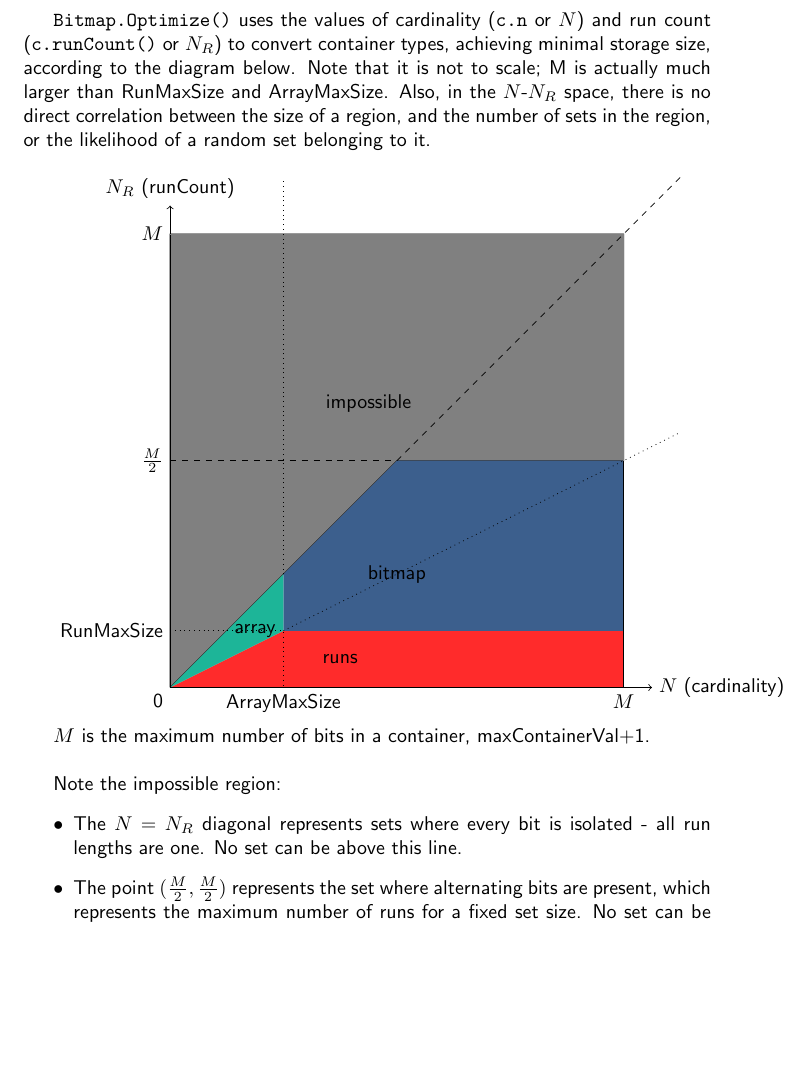
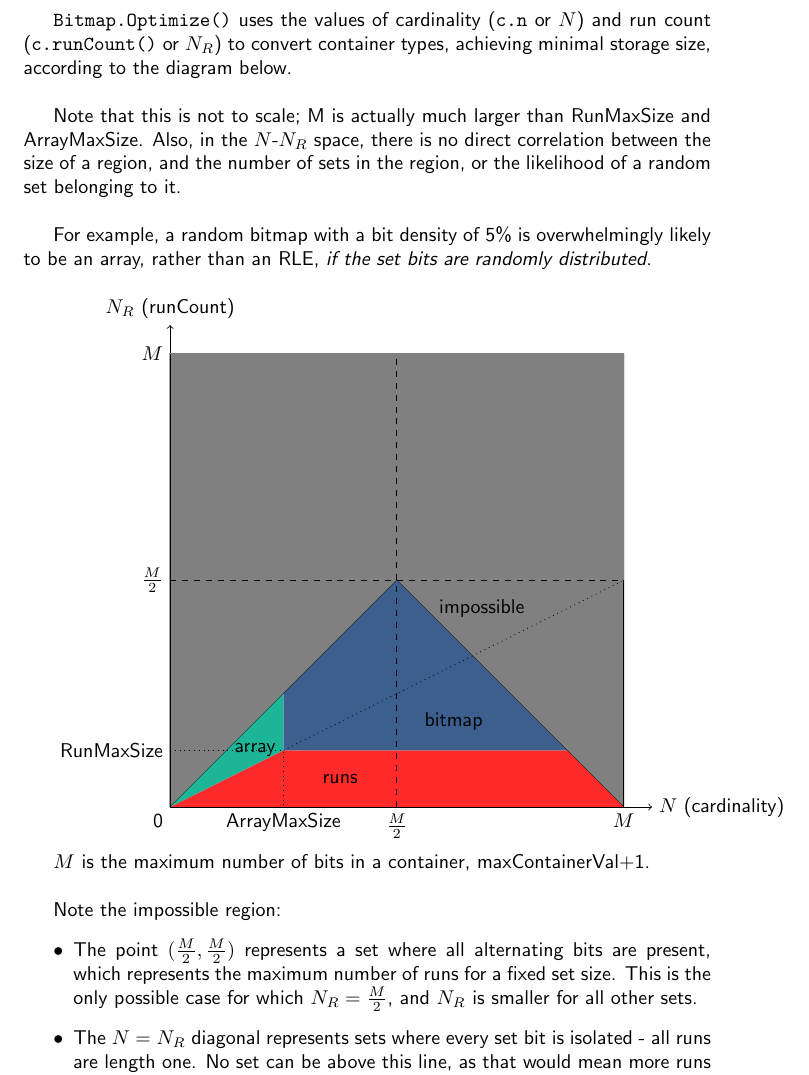
Before and after one commit to FeatureBaseDB/vis, a LaTeX document (container-type-decision.tex): part of page 1 of 2, cut so that both start at the same text, the shorter picture padded with empty space. Compiled offline with pdfLaTeX.

Commit message:
Fix impossible region and description

```diff
--- a/container-type-decision.tex
+++ b/container-type-decision.tex
@@ -8,10 +8,15 @@
 
 \texttt{Bitmap.Optimize()} uses the values of cardinality (\texttt{c.n} or $N$) and
 run count (\texttt{c.runCount()} or $N_R$) to convert container types, achieving
-minimal storage size, according to the diagram below. Note that it is not to scale;
-M is actually much larger than RunMaxSize and ArrayMaxSize. Also, in the $N$-$N_R$ space,
-there is no direct correlation between the size of a region, and the number of sets in
-the region, or the likelihood of a random set belonging to it.\\
+minimal storage size, according to the diagram below.\\
+
+Note that this is not to scale; M is actually much larger than RunMaxSize and
+ArrayMaxSize. Also, in the $N$-$N_R$ space, there is no direct correlation between
+the size of a region, and the number of sets in the region, or the likelihood of a
+random set belonging to it.\\
+
+For example, a random bitmap with a bit density of 5\% is overwhelmingly likely to
+be an array, rather than an RLE, \textit{if the set bits are randomly distributed}.\\
 
 \definecolor{pilosa-lightblue}{HTML}{E4EFF4}
 \definecolor{pilosa-blue}{HTML}{3C5F8D}
@@ -20,42 +25,45 @@ the region, or the likelihood of a random set belonging to it.\\
 
 \begin{tikzpicture}
   % \draw [pattern=north west lines, pattern color=gray] (0, 0) -- (4, 4) -- (8, 4) -- (8, 8) -- (0, 8) -- (0, 0);
-  \draw [fill=gray] (0, 0) -- (4, 4) -- (8, 4) -- (8, 8) -- (0, 8) -- (0, 0);
-  \fill [pilosa-red] (0, 0) -- (2, 1) -- (8, 1) -- (8, 0) -- (0, 0);
-  \fill [pilosa-blue] (2, 1) -- (2, 2) -- (4, 4) -- (8, 4) -- (8, 1) -- (2, 1);
+  \draw [fill=gray] (0, 0) -- (4, 4) -- (8, 0) -- (8, 8) -- (0, 8) -- (0, 0);
+  \fill [pilosa-red] (0, 0) -- (2, 1) -- (7, 1) -- (8, 0) -- (0, 0);
+  \fill [pilosa-blue] (2, 1) -- (2, 2) -- (4, 4) -- (7, 1) -- (2, 1);
   \fill [pilosa-green] (0, 0) -- (2, 1) -- (2, 2) -- (0, 0);
   \draw [<->] (0,8.5) node [above] {$N_R$ (runCount)} -- (0,0) node [below left] {0} -- (8.5,0) node [right] {$N$ (cardinality)};
   \draw (0,8) node [left] {$M$};
   \draw (8,0) node [below] {$M$};
   \draw [help lines] (8, 0) -- (8, 8) -- (0, 8);
   \draw [dotted] (0,1) node [left] {RunMaxSize} -- (2,1) -- (2,0) node [below] {ArrayMaxSize};
-  \draw [dotted] (2, 2) -- (2, 9);
+  % \draw [dotted] (2, 2) -- (2, 9);
   %\draw [solid] (9, 1) -- (2, 1) -- (2, 9);
   %\draw [solid] (0, 0) -- (2, 1);
   %\draw [solid, line width=2] (0, 0) -- (2, 1) -- (8, 1) -- (8, 0) -- (0, 0);
   %\draw [solid, line width=2] (0, 0) -- (2, 2) -- (2, 1);
   %\draw [solid, line width=2] (2, 2) -- (4, 4) -- (8, 4) -- (8, 1);
   \draw [solid] (8, 0) -- (8, 4);
-  \draw [dotted] (2, 1) -- (9, 4.5);
+  \draw [dotted] (2, 1) -- (8, 4);
   % \draw [dashed] (0, 0) -- (4, 4);
-  \draw [dashed] (4, 4) -- (9, 9);
+  % \draw [dashed] (4, 4) -- (9, 9);
   % \draw [dashed] (4, 4) -- (9, 4);
-  \draw [dashed] (0, 4) -- (4, 4);
+  \draw [dashed] (0, 4) -- (8, 4);
+  \draw [dashed] (4, 0) -- (4, 8);
   \node at (1.5, 1) {array};
   \node at (3, .5) {runs};
-  \node at (4, 2) {bitmap};
-  \node at (3.5, 5) {impossible};
+  \node at (5, 1.5) {bitmap};
+  \node at (5.5, 3.5) {impossible};
   \draw (0, 4) node [left] {$\frac{M}{2}$};
+  \draw (4, 0) node [below] {$\frac{M}{2}$};
 \end{tikzpicture}
 
 $M$ is the maximum number of bits in a container, maxContainerVal+1.\\
 
 Note the impossible region:
 \begin{itemize}
-  \item The $N = N_R$ diagonal represents sets where every bit is isolated - all run lengths are one. No set can be above this line.
-  \item The point $(\frac{M}{2}, \frac{M}{2})$ represents the set where alternating bits are
-present, which represents the maximum number of runs for a fixed set size. No
-set can be above this line.
+  \item The point $(\frac{M}{2}, \frac{M}{2})$ represents a set where all alternating bits are
+present, which represents the maximum number of runs for a fixed set size. This is the only possible case for which $N_R = \frac{M}{2}$, and $N_R$ is smaller for all other sets.
+  \item The $N = N_R$ diagonal represents sets where every set bit is isolated - all runs are length one. No set can be above this line, as that would mean more runs than set bits.
+  \item The $N = M-N_R$ diagonal represents set where every clear bit is isolated - all runs are as close as possible while still being separate. No set can be above this line, as that would mean more runs than clear bits.
+
 \end{itemize}
 
 The remaining region represents all possible sets,
```
